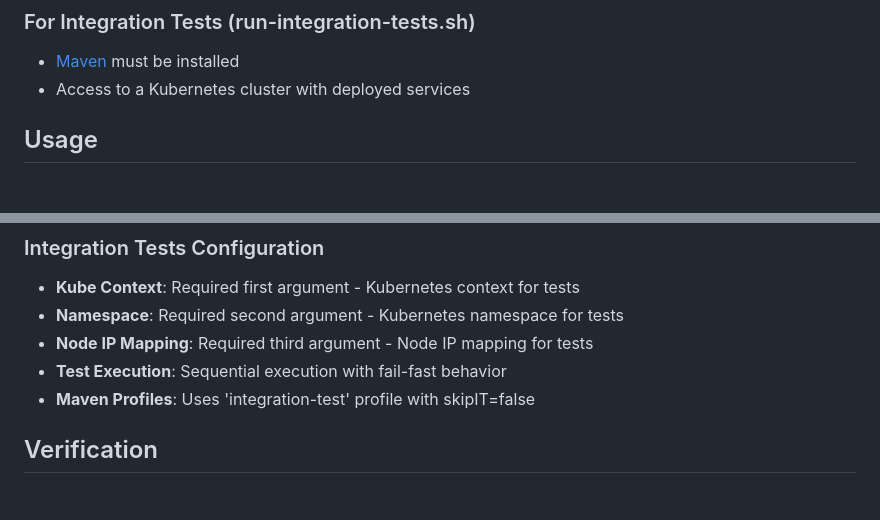
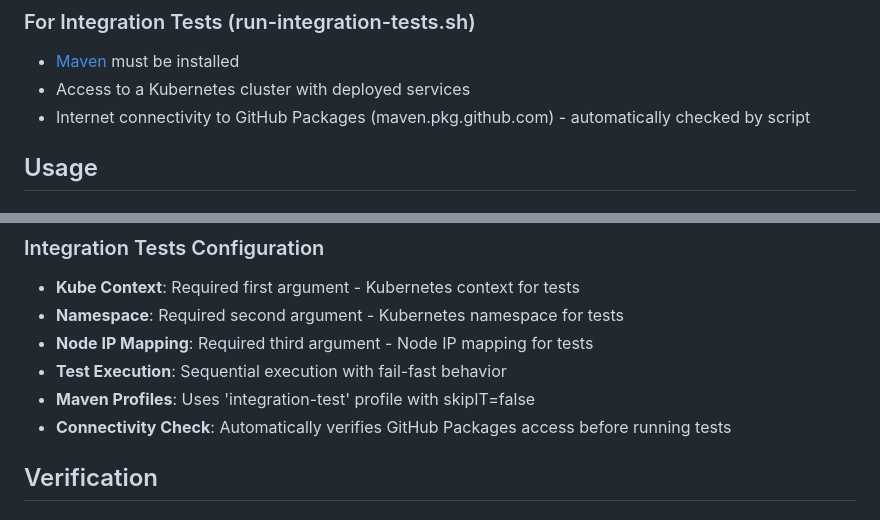
Before and after one commit to Netcracker/qubership-core-test-apps, a Markdown page: mesh-test-install/README.md, 2 parts joined by grey strips. Rendered like a GitHub page.

Commit message:
docs(README): update integration tests instructions and add connectivity check for GitHub Packages

```diff
--- a/mesh-test-install/README.md
+++ b/mesh-test-install/README.md
@@ -13,6 +13,7 @@ This directory contains bash scripts to manage the mesh test services:
 ### For Integration Tests (run-integration-tests.sh)
 - [Maven](https://maven.apache.org/install.html) must be installed
 - Access to a Kubernetes cluster with deployed services
+- Internet connectivity to GitHub Packages (maven.pkg.github.com) - automatically checked by script
 
 
 ## Usage
@@ -120,6 +121,7 @@ The integration tests are executed sequentially in this order:
 - **Node IP Mapping**: Required third argument - Node IP mapping for tests
 - **Test Execution**: Sequential execution with fail-fast behavior
 - **Maven Profiles**: Uses 'integration-test' profile with skipIT=false
+- **Connectivity Check**: Automatically verifies GitHub Packages access before running tests
 
 ## Verification
 
```
